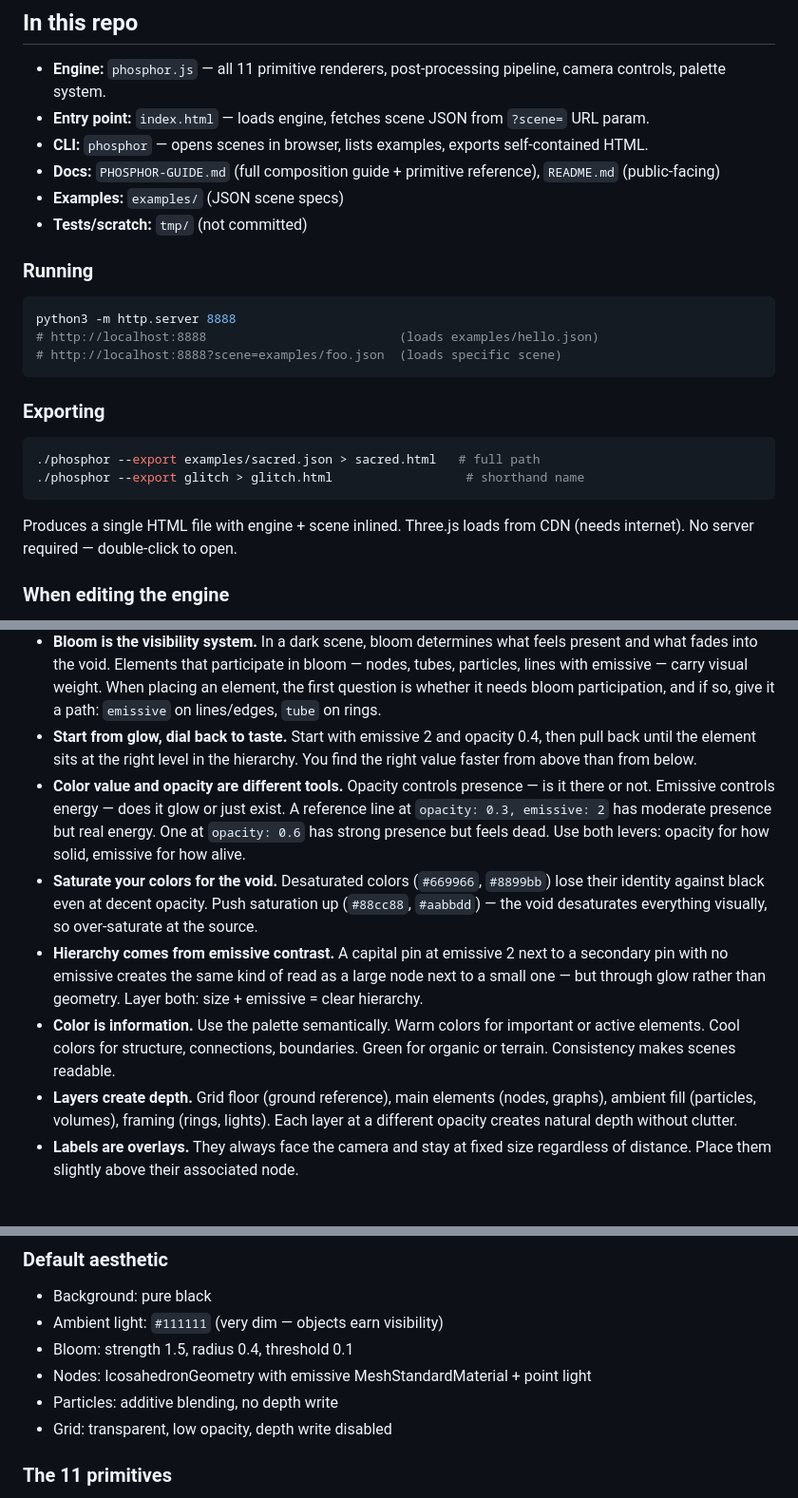
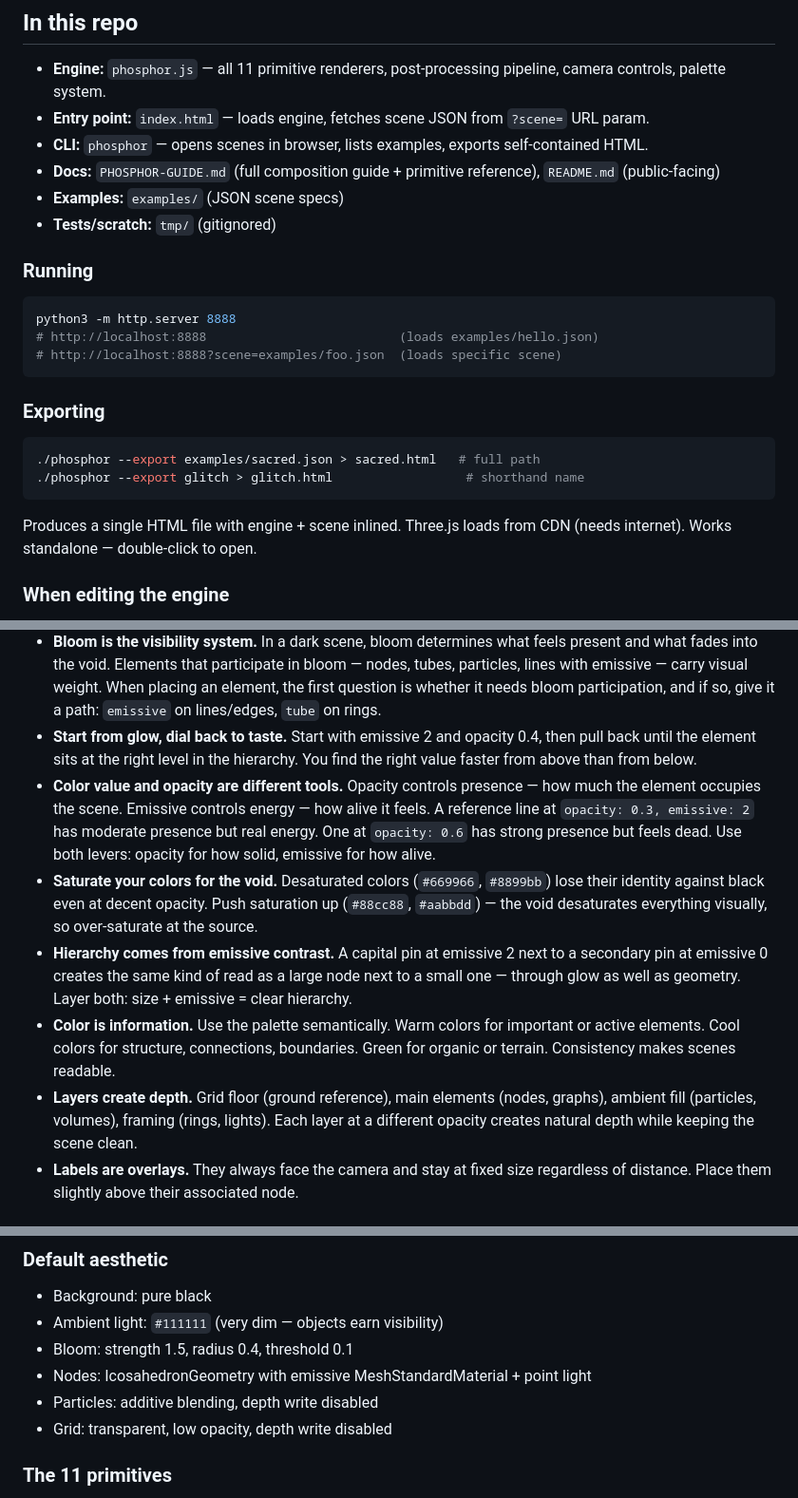
Before and after one commit to Arboretum-Projects/phosphor, a Markdown page: CLAUDE.md, 3 parts joined by grey strips. Shown at 95% size. Drawn GitHub-style.

````diff
--- a/CLAUDE.md
+++ b/CLAUDE.md
@@ -15,7 +15,7 @@ JSON spec  -->  PhosphorEngine.loadScene()  -->  WebGL + Bloom + CSS2D Labels
 - **CLI:** `phosphor` — opens scenes in browser, lists examples, exports self-contained HTML.
 - **Docs:** `PHOSPHOR-GUIDE.md` (full composition guide + primitive reference), `README.md` (public-facing)
 - **Examples:** `examples/` (JSON scene specs)
-- **Tests/scratch:** `tmp/` (not committed)
+- **Tests/scratch:** `tmp/` (gitignored)
 
 ### Running
 
@@ -32,7 +32,7 @@ python3 -m http.server 8888
 ./phosphor --export glitch > glitch.html                  # shorthand name
 ```
 
-Produces a single HTML file with engine + scene inlined. Three.js loads from CDN (needs internet). No server required — double-click to open.
+Produces a single HTML file with engine + scene inlined. Three.js loads from CDN (needs internet). Works standalone — double-click to open.
 
 ### When editing the engine
 
@@ -61,11 +61,11 @@ Practically, this means:
 - **The void is your canvas.** Black is active — it's the contrast that makes everything glow. Let objects float in it. Negative space is what makes the lit elements feel alive. Make color choices that will stand out against the darkness.
 - **Bloom is the visibility system.** In a dark scene, bloom determines what feels present and what fades into the void. Elements that participate in bloom — nodes, tubes, particles, lines with emissive — carry visual weight. When placing an element, the first question is whether it needs bloom participation, and if so, give it a path: `emissive` on lines/edges, `tube` on rings.
 - **Start from glow, dial back to taste.** Start with emissive 2 and opacity 0.4, then pull back until the element sits at the right level in the hierarchy. You find the right value faster from above than from below.
-- **Color value and opacity are different tools.** Opacity controls presence — is it there or not. Emissive controls energy — does it glow or just exist. A reference line at `opacity: 0.3, emissive: 2` has moderate presence but real energy. One at `opacity: 0.6` has strong presence but feels dead. Use both levers: opacity for how solid, emissive for how alive.
+- **Color value and opacity are different tools.** Opacity controls presence — how much the element occupies the scene. Emissive controls energy — how alive it feels. A reference line at `opacity: 0.3, emissive: 2` has moderate presence but real energy. One at `opacity: 0.6` has strong presence but feels dead. Use both levers: opacity for how solid, emissive for how alive.
 - **Saturate your colors for the void.** Desaturated colors (`#669966`, `#8899bb`) lose their identity against black even at decent opacity. Push saturation up (`#88cc88`, `#aabbdd`) — the void desaturates everything visually, so over-saturate at the source.
-- **Hierarchy comes from emissive contrast.** A capital pin at emissive 2 next to a secondary pin with no emissive creates the same kind of read as a large node next to a small one — but through glow rather than geometry. Layer both: size + emissive = clear hierarchy.
+- **Hierarchy comes from emissive contrast.** A capital pin at emissive 2 next to a secondary pin at emissive 0 creates the same kind of read as a large node next to a small one — through glow as well as geometry. Layer both: size + emissive = clear hierarchy.
 - **Color is information.** Use the palette semantically. Warm colors for important or active elements. Cool colors for structure, connections, boundaries. Green for organic or terrain. Consistency makes scenes readable.
-- **Layers create depth.** Grid floor (ground reference), main elements (nodes, graphs), ambient fill (particles, volumes), framing (rings, lights). Each layer at a different opacity creates natural depth without clutter.
+- **Layers create depth.** Grid floor (ground reference), main elements (nodes, graphs), ambient fill (particles, volumes), framing (rings, lights). Each layer at a different opacity creates natural depth while keeping the scene clean.
 - **Labels are overlays.** They always face the camera and stay at fixed size regardless of distance. Place them slightly above their associated node.
 
 ## Key architectural details
@@ -81,7 +81,7 @@ Practically, this means:
 - Ambient light: `#111111` (very dim — objects earn visibility)
 - Bloom: strength 1.5, radius 0.4, threshold 0.1
 - Nodes: IcosahedronGeometry with emissive MeshStandardMaterial + point light
-- Particles: additive blending, no depth write
+- Particles: additive blending, depth write disabled
 - Grid: transparent, low opacity, depth write disabled
 
 ### The 11 primitives
````
Also changed, not shown: other parts of CLAUDE.md (+1 -1 lines), PHOSPHOR-GUIDE.md (+8 -8 lines), TODO.md (+1 -1 lines).
